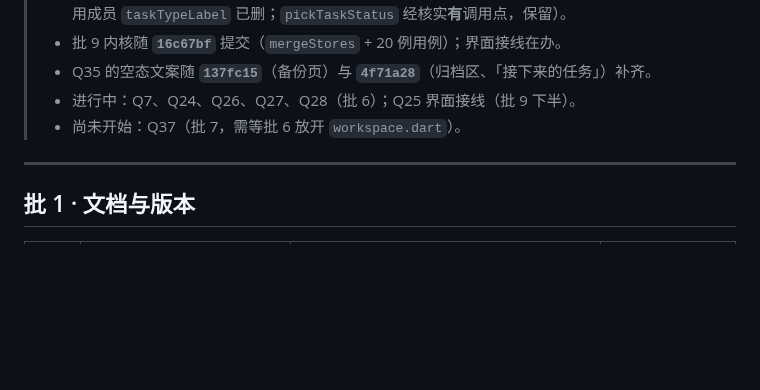
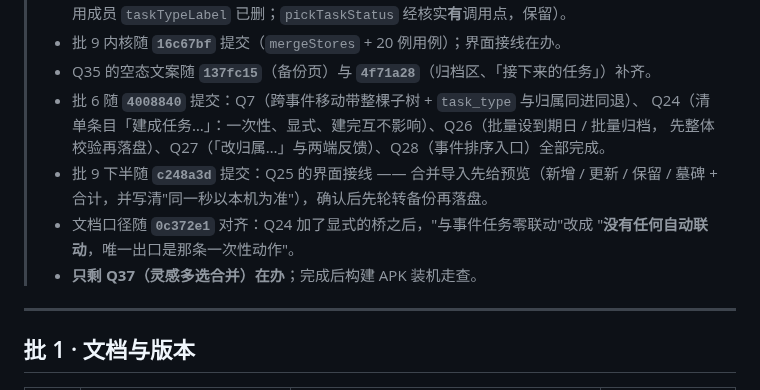
Before and after one commit to maker114/Guide-Line, a Markdown page: docs/plan/修改计划-已选定.md, the part around the change. Rendered like a GitHub page; blank space fills up the shorter version.

Commit message:
docs(计划): 进度表更到"只剩 Q37"
批 6（`4008840`：Q7/Q24/Q26/Q27/Q28）与批 9 下半（`c248a3d`：Q25 界面接线）都已落地，
文档口径随 `0c372e1` 对齐。对照表里除了"本次不做"的 Q23，只剩 Q37（灵感多选合并）在办。

```diff
--- a/docs/plan/修改计划-已选定.md
+++ b/docs/plan/修改计划-已选定.md
@@ -95,8 +95,14 @@
 >   （零调用成员 `taskTypeLabel` 已删；`pickTaskStatus` 经核实**有**调用点，保留）。
 > - 批 9 内核随 **`16c67bf`** 提交（`mergeStores` + 20 例用例）；界面接线在办。
 > - Q35 的空态文案随 **`137fc15`**（备份页）与 **`4f71a28`**（归档区、「接下来的任务」）补齐。
-> - 进行中：Q7、Q24、Q26、Q27、Q28（批 6）；Q25 界面接线（批 9 下半）。
-> - 尚未开始：Q37（批 7，需等批 6 放开 `workspace.dart`）。
+> - 批 6 随 **`4008840`** 提交：Q7（跨事件移动带整棵子树 + `task_type` 与归属同进同退）、
+>   Q24（清单条目「建成任务…」：一次性、显式、建完互不影响）、Q26（批量设到期日 / 批量归档，
+>   先整体校验再落盘）、Q27（「改归属…」与两端反馈）、Q28（事件排序入口）全部完成。
+> - 批 9 下半随 **`c248a3d`** 提交：Q25 的界面接线 —— 合并导入先给预览（新增 / 更新 / 保留 /
+>   墓碑 + 合计，并写清"同一秒以本机为准"），确认后先轮转备份再落盘。
+> - 文档口径随 **`0c372e1`** 对齐：Q24 加了显式的桥之后，"与事件任务零联动"改成
+>   "**没有任何自动联动**，唯一出口是那条一次性动作"。
+> - **只剩 Q37（灵感多选合并）在办**；完成后构建 APK 装机走查。
 
 ---
 
```
